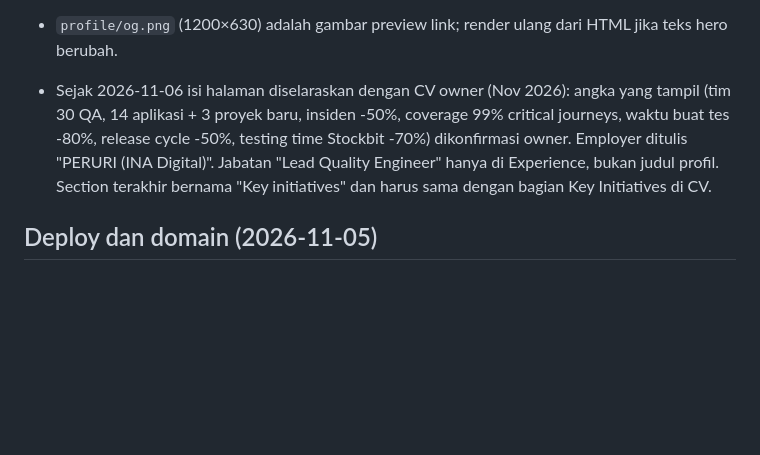
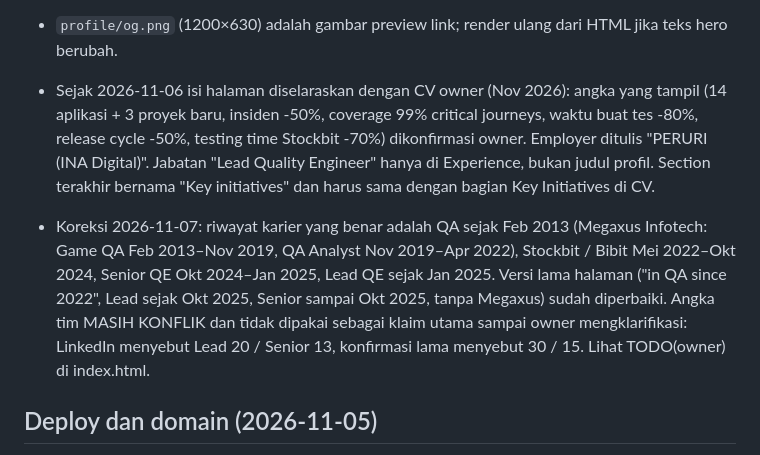
Before and after one commit to Samuelpangestu/personal-page, a Markdown page: AGENTS.md, the part around the change. Rendered like a GitHub page; blank space fills up the shorter version.

```diff
--- a/AGENTS.md
+++ b/AGENTS.md
@@ -282,12 +282,20 @@ warna baru di tempat lain.
   HTML jika teks hero berubah.
 
 - Sejak 2026-11-06 isi halaman diselaraskan dengan CV owner (Nov 2026):
-  angka yang tampil (tim 30 QA, 14 aplikasi + 3 proyek baru, insiden -50%,
+  angka yang tampil (14 aplikasi + 3 proyek baru, insiden -50%,
   coverage 99% critical journeys, waktu buat tes -80%, release cycle -50%,
   testing time Stockbit -70%) dikonfirmasi owner. Employer ditulis
   "PERURI (INA Digital)". Jabatan "Lead Quality Engineer" hanya di
   Experience, bukan judul profil. Section terakhir bernama "Key initiatives"
   dan harus sama dengan bagian Key Initiatives di CV.
+- Koreksi 2026-11-07: riwayat karier yang benar adalah QA sejak Feb 2013
+  (Megaxus Infotech: Game QA Feb 2013–Nov 2019, QA Analyst Nov 2019–Apr
+  2022), Stockbit / Bibit Mei 2022–Okt 2024, Senior QE Okt 2024–Jan 2025,
+  Lead QE sejak Jan 2025. Versi lama halaman ("in QA since 2022", Lead
+  sejak Okt 2025, Senior sampai Okt 2025, tanpa Megaxus) sudah diperbaiki.
+  Angka tim MASIH KONFLIK dan tidak dipakai sebagai klaim utama sampai
+  owner mengklarifikasi: LinkedIn menyebut Lead 20 / Senior 13,
+  konfirmasi lama menyebut 30 / 15. Lihat TODO(owner) di index.html.
 
 ## Deploy dan domain (2026-11-05)
 
```
Also changed, not shown: HANDOFF_PROMPT.md (+45 -14 lines).
